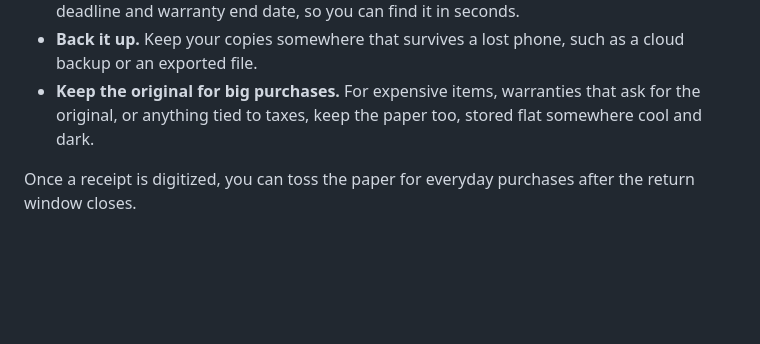
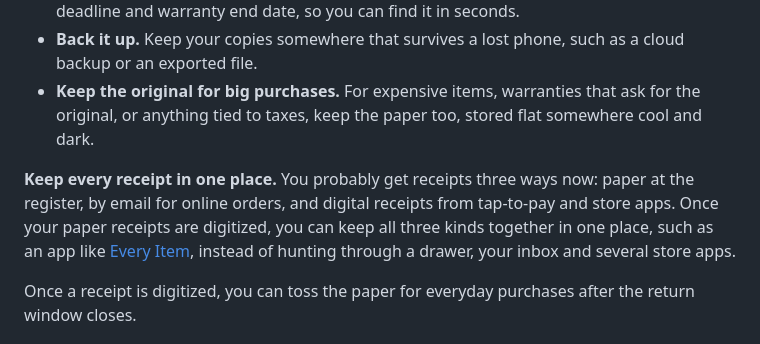
Before and after one commit to ujockn/everyitem-site, a Markdown page: content/guides/how-long-to-keep-receipts.md, the part around the change. Drawn GitHub-style; blank space fills up the shorter version.

Commit message:
Receipts guide: keep all receipts in one place

```diff
--- a/content/guides/how-long-to-keep-receipts.md
+++ b/content/guides/how-long-to-keep-receipts.md
@@ -60,6 +60,8 @@ Most store receipts are printed on thermal paper, which fades with heat, light a
 - **Back it up.** Keep your copies somewhere that survives a lost phone, such as a cloud backup or an exported file.
 - **Keep the original for big purchases.** For expensive items, warranties that ask for the original, or anything tied to taxes, keep the paper too, stored flat somewhere cool and dark.
 
+**Keep every receipt in one place.** You probably get receipts three ways now: paper at the register, by email for online orders, and digital receipts from tap-to-pay and store apps. Once your paper receipts are digitized, you can keep all three kinds together in one place, such as an app like [Every Item](/), instead of hunting through a drawer, your inbox and several store apps.
+
 Once a receipt is digitized, you can toss the paper for everyday purchases after the return window closes.
 
 ## How to never lose a receipt again
```
